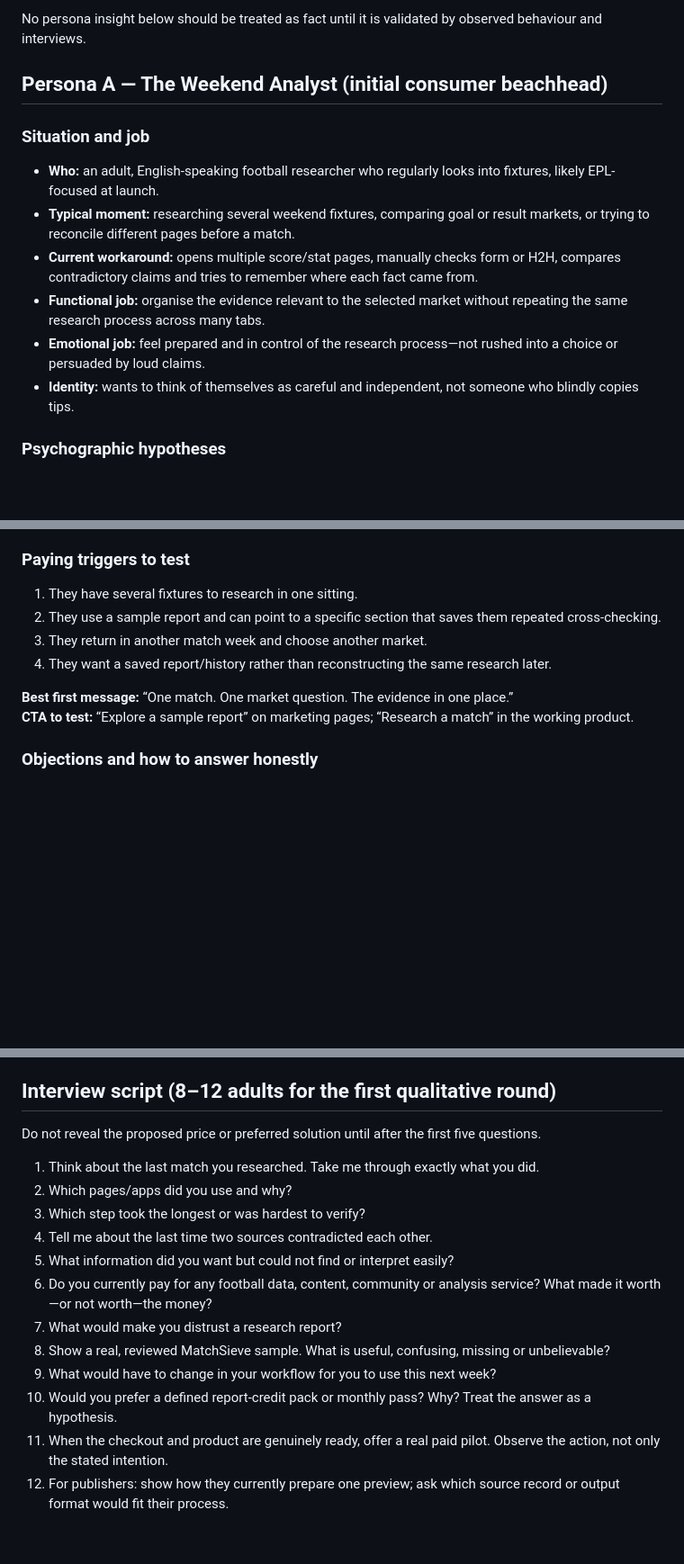
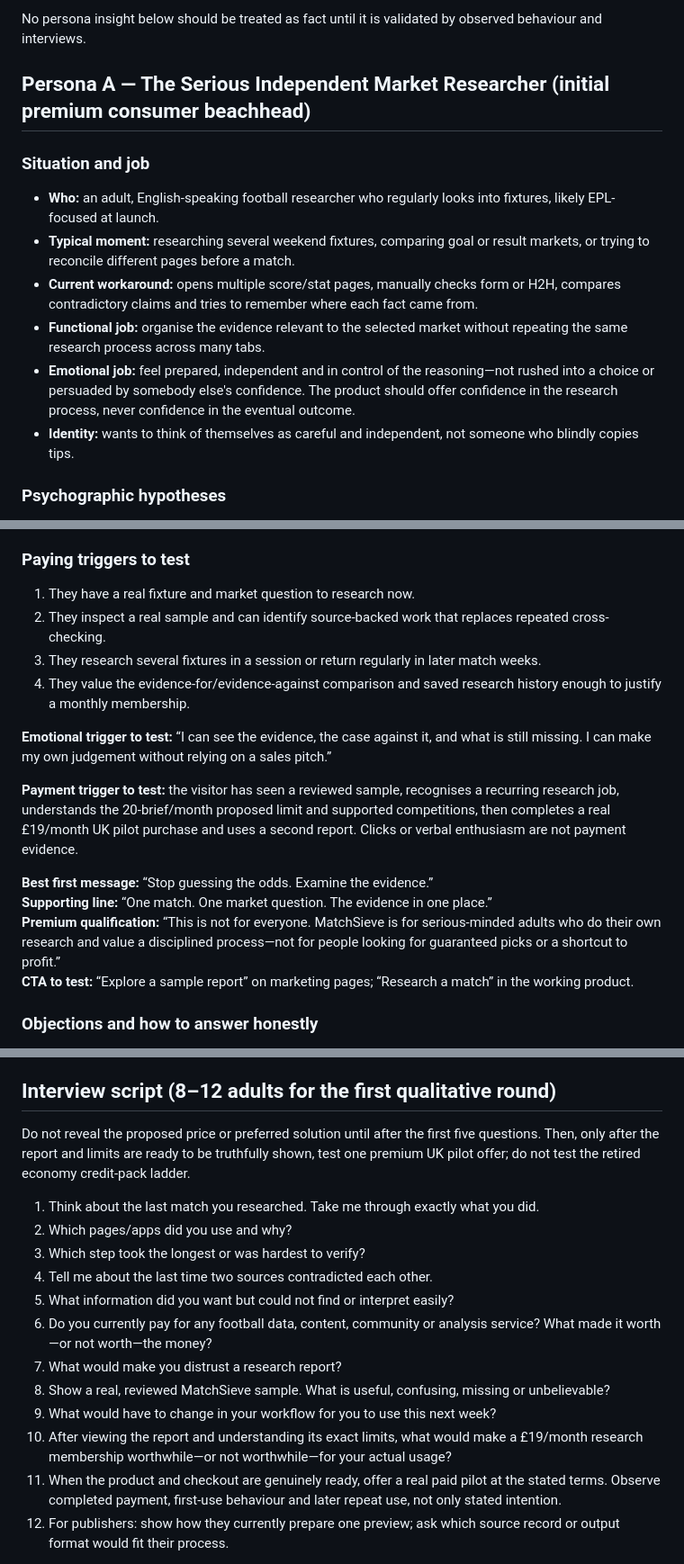
Before and after one commit to olubodeojo-auto/MatchSieve, a Markdown page: docs/CUSTOMER_PERSONAS.md, 3 parts joined by grey strips. Shown at 90% size. GitHub-like rendering; blank space fills up the shorter version.

Commit message:
Define serious research buyer and premium payment trigger

```diff
--- a/docs/CUSTOMER_PERSONAS.md
+++ b/docs/CUSTOMER_PERSONAS.md
@@ -10,14 +10,14 @@ MatchSieve is a football research desk, not a livescore replacement or a promise
 
 No persona insight below should be treated as fact until it is validated by observed behaviour and interviews.
 
-## Persona A — The Weekend Analyst (initial consumer beachhead)
+## Persona A — The Serious Independent Market Researcher (initial premium consumer beachhead)
 
 ### Situation and job
 - **Who:** an adult, English-speaking football researcher who regularly looks into fixtures, likely EPL-focused at launch.
 - **Typical moment:** researching several weekend fixtures, comparing goal or result markets, or trying to reconcile different pages before a match.
 - **Current workaround:** opens multiple score/stat pages, manually checks form or H2H, compares contradictory claims and tries to remember where each fact came from.
 - **Functional job:** organise the evidence relevant to the selected market without repeating the same research process across many tabs.
-- **Emotional job:** feel prepared and in control of the research process—not rushed into a choice or persuaded by loud claims.
+- **Emotional job:** feel prepared, independent and in control of the reasoning—not rushed into a choice or persuaded by somebody else's confidence. The product should offer confidence in the research process, never confidence in the eventual outcome.
 - **Identity:** wants to think of themselves as careful and independent, not someone who blindly copies tips.
 
 ### Psychographic hypotheses
@@ -27,12 +27,18 @@ No persona insight below should be treated as fact until it is validated by obse
 - May distrust AI-generated conclusions unless sources, sample sizes, missing inputs and counter-evidence are visible.
 
 ### Paying triggers to test
-1. They have several fixtures to research in one sitting.
-2. They use a sample report and can point to a specific section that saves them repeated cross-checking.
-3. They return in another match week and choose another market.
-4. They want a saved report/history rather than reconstructing the same research later.
+1. They have a real fixture and market question to research now.
+2. They inspect a real sample and can identify source-backed work that replaces repeated cross-checking.
+3. They research several fixtures in a session or return regularly in later match weeks.
+4. They value the evidence-for/evidence-against comparison and saved research history enough to justify a monthly membership.
 
-**Best first message:** “One match. One market question. The evidence in one place.”
+**Emotional trigger to test:** “I can see the evidence, the case against it, and what is still missing. I can make my own judgement without relying on a sales pitch.”
+
+**Payment trigger to test:** the visitor has seen a reviewed sample, recognises a recurring research job, understands the 20-brief/month proposed limit and supported competitions, then completes a real £19/month UK pilot purchase and uses a second report. Clicks or verbal enthusiasm are not payment evidence.
+
+**Best first message:** “Stop guessing the odds. Examine the evidence.”
+**Supporting line:** “One match. One market question. The evidence in one place.”
+**Premium qualification:** “This is not for everyone. MatchSieve is for serious-minded adults who do their own research and value a disciplined process—not for people looking for guaranteed picks or a shortcut to profit.”
 **CTA to test:** “Explore a sample report” on marketing pages; “Research a match” in the working product.
 
 ### Objections and how to answer honestly
@@ -119,7 +125,7 @@ If interviews reveal a desire for “sure wins”, do not treat it as a copy pro
 
 ## Interview script (8–12 adults for the first qualitative round)
 
-Do not reveal the proposed price or preferred solution until after the first five questions.
+Do not reveal the proposed price or preferred solution until after the first five questions. Then, only after the report and limits are ready to be truthfully shown, test one premium UK pilot offer; do not test the retired economy credit-pack ladder.
 
 1. Think about the last match you researched. Take me through exactly what you did.
 2. Which pages/apps did you use and why?
@@ -130,8 +136,8 @@ Do not reveal the proposed price or preferred solution until after the first fiv
 7. What would make you distrust a research report?
 8. Show a real, reviewed MatchSieve sample. What is useful, confusing, missing or unbelievable?
 9. What would have to change in your workflow for you to use this next week?
-10. Would you prefer a defined report-credit pack or monthly pass? Why? Treat the answer as a hypothesis.
-11. When the checkout and product are genuinely ready, offer a real paid pilot. Observe the action, not only the stated intention.
+10. After viewing the report and understanding its exact limits, what would make a £19/month research membership worthwhile—or not worthwhile—for your actual usage?
+11. When the product and checkout are genuinely ready, offer a real paid pilot at the stated terms. Observe completed payment, first-use behaviour and later repeat use, not only stated intention.
 12. For publishers: show how they currently prepare one preview; ask which source record or output format would fit their process.
 
 Record consented notes, anonymise names, and separate verbatim statements from interpretation. Do not call interview statements purchase intent.
```
